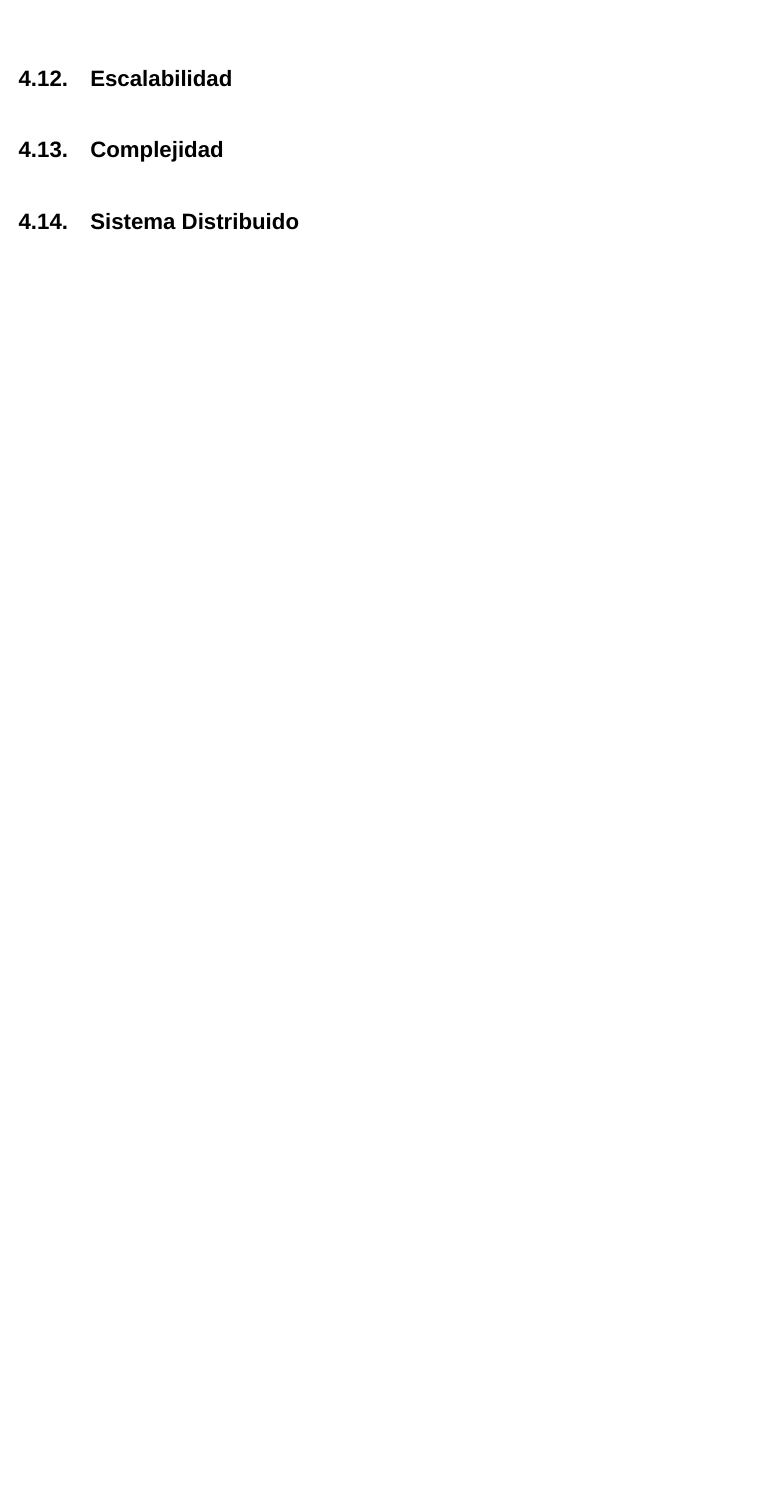
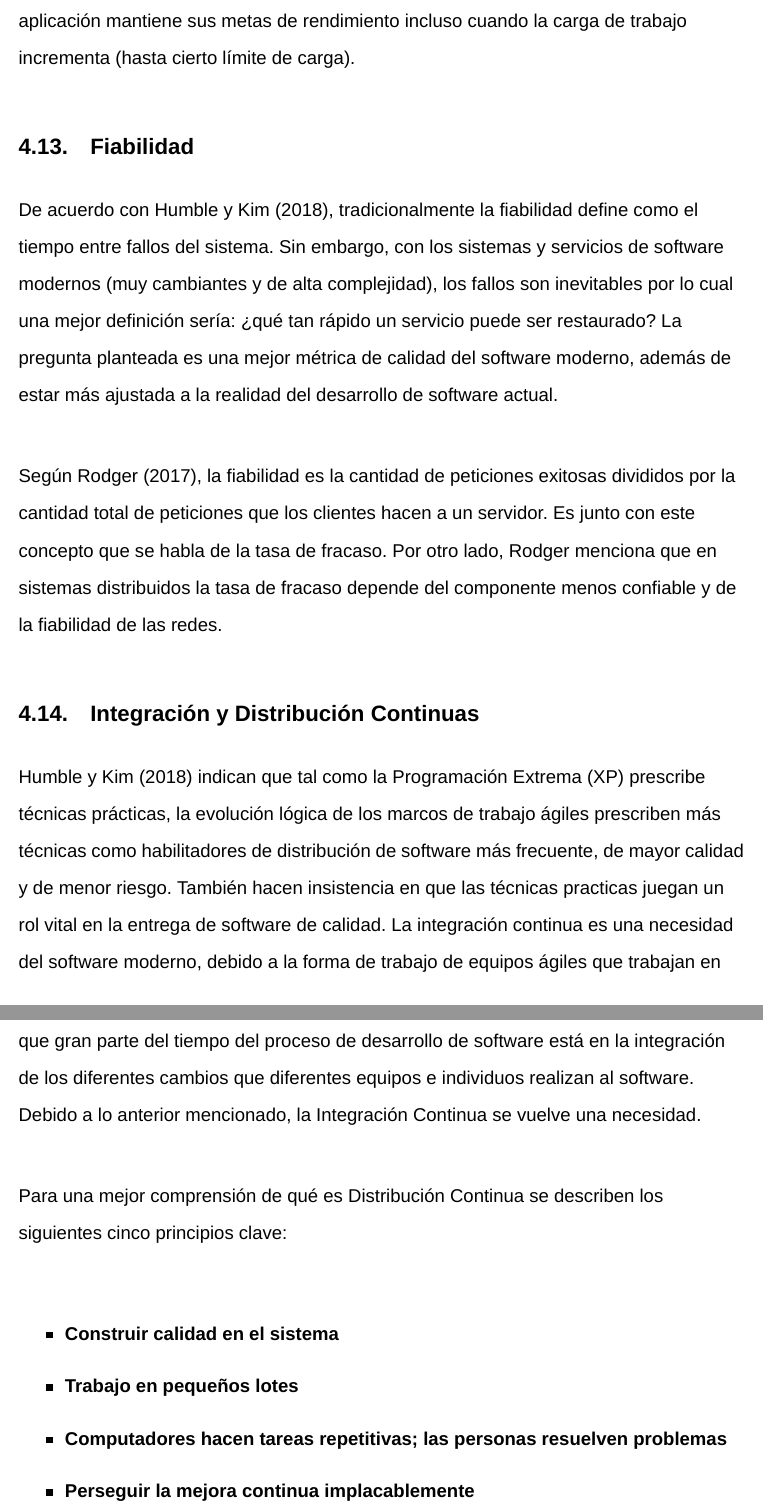
Before and after one commit to blackadress/monografia, a LaTeX document (index.tex, which reads src/components/4.marco_teorico.tex): part of page 18 of 23 before the commit and two parts of pages 19 and 20 of 25 after it, the two joined at a grey line, cut at the place of the change, the shorter picture padded with empty space. Compiled offline with XeLaTeX.

Commit message:
Mejoras en marco teorico

```diff
--- a/src/components/4.marco_teorico.tex
+++ b/src/components/4.marco_teorico.tex
@@ -256,2 +265,0 @@ Básicamente DDD indica que lo más importante del software es que provee un mod
-si ese modelo es correcto, entonces el software entregará valor.
-En el caso contrario, la aplicación se vuelve un obstáculo.
@@ -261,7 +274,49 @@ En el caso contrario, la aplicación se vuelve un obstáculo.
 
-\subsection{Complejidad}
+Por su lado \cite{lehrig2015scalability}, define la escalabilidad como la habilidad de una capa
+de la nube de incrementar su capacidad expandiendo la cantidad de servicios de capas más bajas
+que consume.
+En términos prácticos significa que una aplicación mantiene sus metas de rendimiento incluso cuando
+la carga de trabajo incrementa (hasta cierto límite de carga).
 
 
-\subsection{Sistema Distribuido}
+\subsection{Fiabilidad}
 
-% \subsection{Integración continua}
+De acuerdo con \cite{humble2018accelerate}, tradicionalmente la fiabilidad define como el tiempo
+entre fallos del sistema.
+Sin embargo, con los sistemas y servicios de software modernos (muy cambiantes y de alta complejidad),
+los fallos son inevitables por lo cual una mejor definición sería: ¿qué tan rápido un servicio puede
+ser restaurado?
+La pregunta planteada es una mejor métrica de calidad del software moderno, además de estar más ajustada
+a la realidad del desarrollo de software actual.
+
+Según \cite{rodger2017tao}, la fiabilidad es la cantidad de peticiones exitosas divididos
+por la cantidad total de peticiones que los clientes hacen a un servidor.
+Es junto con este concepto que se habla de la tasa de fracaso.
+Por otro lado, Rodger menciona que en sistemas distribuidos la tasa de fracaso depende del
+componente menos confiable y de la fiabilidad de las redes.
+
+
+\subsection{Integración y Distribución Continuas}
+
+\cite{humble2018accelerate} indican que tal como la Programación Extrema (XP) prescribe técnicas prácticas,
+la evolución lógica de los marcos de trabajo ágiles prescriben más técnicas como habilitadores de
+distribución de software más frecuente, de mayor calidad y de menor riesgo.
+También hacen insistencia en que las técnicas practicas juegan un rol vital en la entrega de software de calidad.
+La integración continua es una necesidad del software moderno, debido a la forma de trabajo de equipos
+ágiles que trabajan en diferentes partes del software, a veces sobre el mismo módulo, estas prácticas
+hacen que gran parte del tiempo del proceso de desarrollo de software está en la integración
+de los diferentes cambios que diferentes equipos e individuos realizan al software.
+Debido a lo anterior mencionado, la Integración Continua se vuelve una necesidad.
+
+Para una mejor comprensión de qué es Distribución Continua se describen los siguientes cinco principios clave:
+
+\begin{itemize}
+  \item \textbf{Construir calidad en el sistema}
+  \item \textbf{Trabajo en pequeños lotes}
+  \item \textbf{Computadores hacen tareas repetitivas; las personas resuelven problemas}
+  \item \textbf{Perseguir la mejora continua implacablemente}
+  \item \textbf{Todos son responsables}
+\end{itemize}
+
+
+\subsection{Herramientas Para Facilitar la Adopción de Microservicios}
```
Also changed, not shown: refs.bib (+30 -7 lines), src/components/4.marco_teorico.tex (187 more changed lines).
